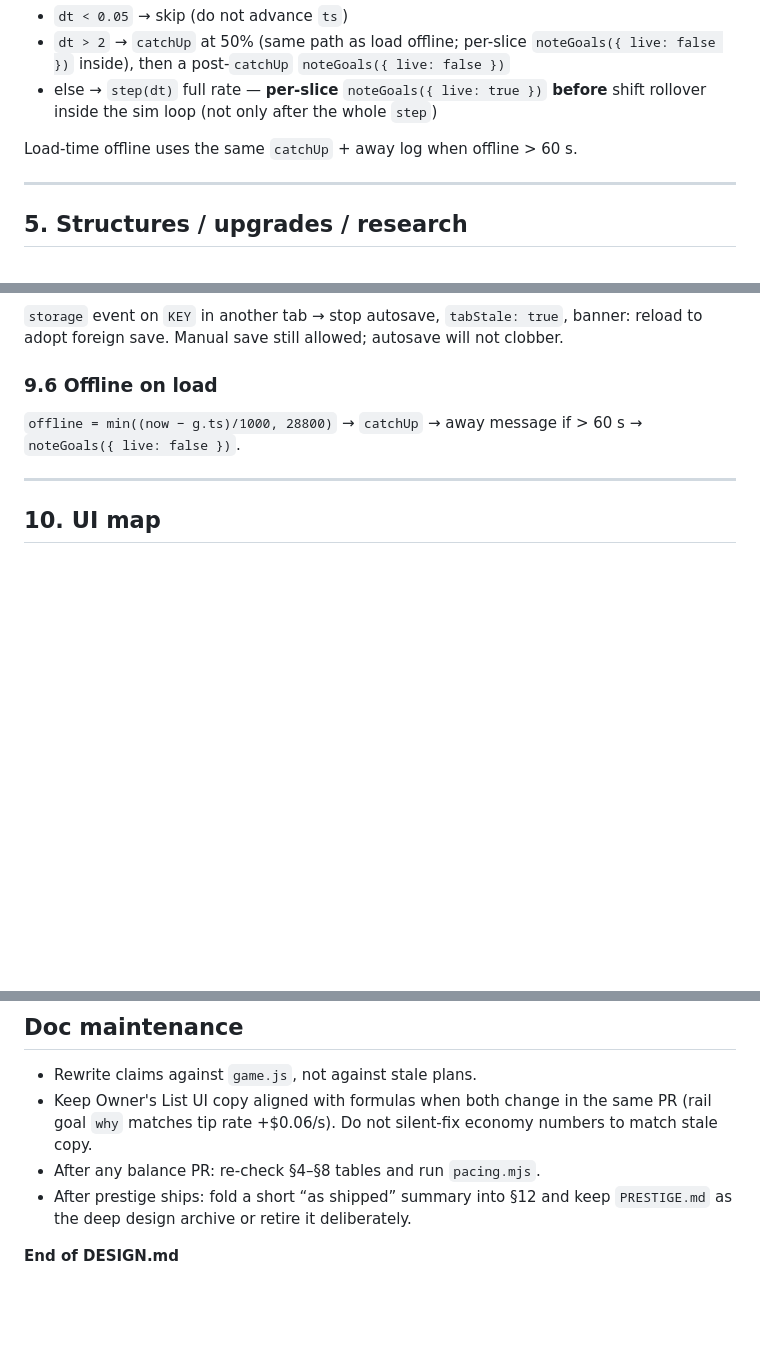
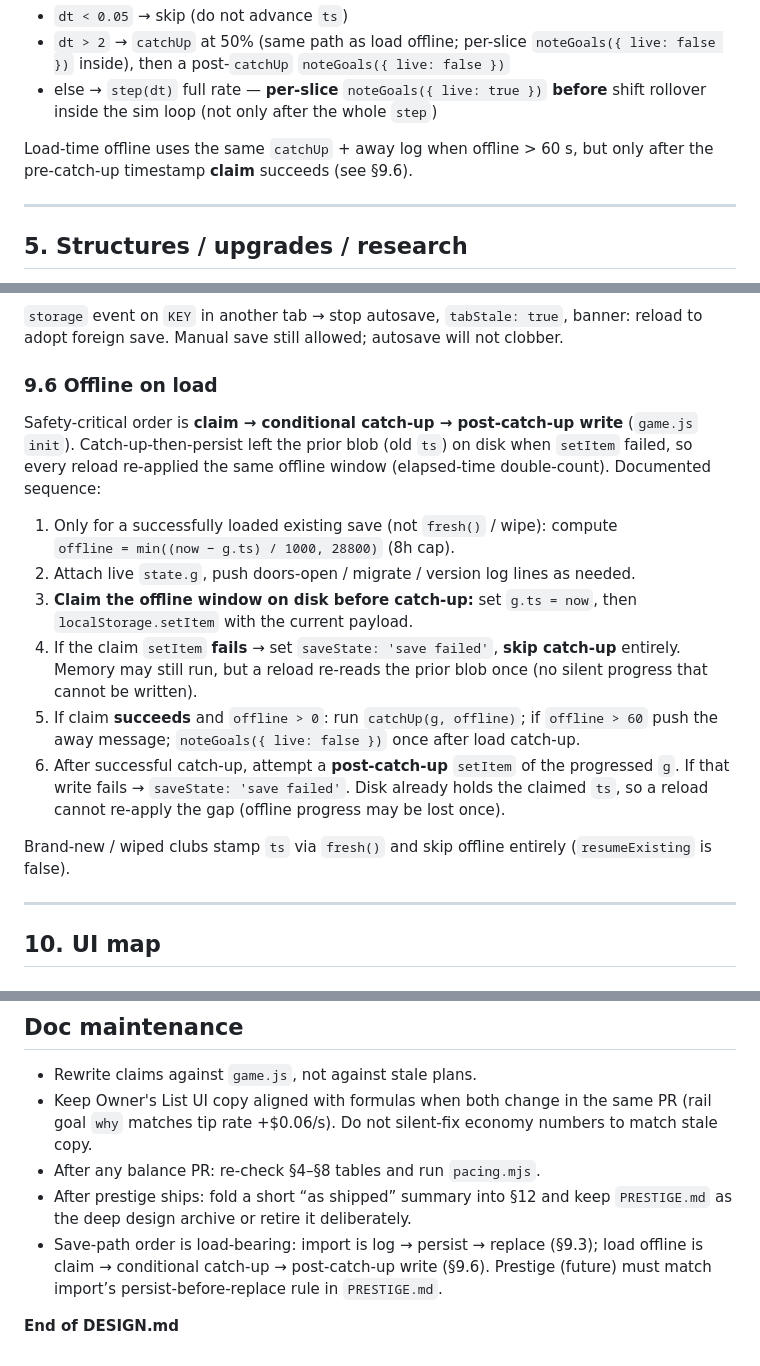
Before and after one commit to condensed69/afterglow, a Markdown page: DESIGN.md, 3 parts joined by grey strips. GitHub-like rendering; blank space fills up the shorter version.

```diff
--- a/DESIGN.md
+++ b/DESIGN.md
@@ -178,7 +178,7 @@ Live timer (`init` interval 100 ms):
 - `dt > 2` → `catchUp` at 50% (same path as load offline; per-slice `noteGoals({ live: false })` inside), then a post-`catchUp` `noteGoals({ live: false })`
 - else → `step(dt)` full rate — **per-slice** `noteGoals({ live: true })` **before** shift rollover inside the sim loop (not only after the whole `step`)
 
-Load-time offline uses the same `catchUp` + away log when offline > 60 s.
+Load-time offline uses the same `catchUp` + away log when offline > 60 s, but only after the pre-catch-up timestamp **claim** succeeds (see §9.6).
 
 ---
 
@@ -392,7 +392,17 @@ Future saveVer or missing step → wipe on load (localStorage path) or import fa
 
 ### 9.6 Offline on load
 
-`offline = min((now − g.ts)/1000, 28800)` → `catchUp` → away message if > 60 s → `noteGoals({ live: false })`.
+Safety-critical order is **claim → conditional catch-up → post-catch-up write** (`game.js` `init`). Catch-up-then-persist left the prior blob (old `ts`) on disk when `setItem` failed, so every reload re-applied the same offline window (elapsed-time double-count). Documented sequence:
+
+1. Only for a successfully loaded existing save (not `fresh()` / wipe): compute
+   `offline = min((now − g.ts) / 1000, 28800)` (8h cap).
+2. Attach live `state.g`, push doors-open / migrate / version log lines as needed.
+3. **Claim the offline window on disk before catch-up:** set `g.ts = now`, then `localStorage.setItem` with the current payload.
+4. If the claim `setItem` **fails** → set `saveState: 'save failed'`, **skip catch-up** entirely. Memory may still run, but a reload re-reads the prior blob once (no silent progress that cannot be written).
+5. If claim **succeeds** and `offline > 0`: run `catchUp(g, offline)`; if `offline > 60` push the away message; `noteGoals({ live: false })` once after load catch-up.
+6. After successful catch-up, attempt a **post-catch-up** `setItem` of the progressed `g`. If that write fails → `saveState: 'save failed'`. Disk already holds the claimed `ts`, so a reload cannot re-apply the gap (offline progress may be lost once).
+
+Brand-new / wiped clubs stamp `ts` via `fresh()` and skip offline entirely (`resumeExisting` is false).
 
 ---
 
@@ -480,5 +490,6 @@ Full locked design — fantasy, gate, reset rules, Legacy formula, starter perks
 - Keep Owner's List UI copy aligned with formulas when both change in the same PR (rail goal `why` matches tip rate +$0.06/s). Do not silent-fix economy numbers to match stale copy.
 - After any balance PR: re-check §4–§8 tables and run `pacing.mjs`.
 - After prestige ships: fold a short “as shipped” summary into §12 and keep `PRESTIGE.md` as the deep design archive or retire it deliberately.
+- Save-path order is load-bearing: import is log → persist → replace (§9.3); load offline is claim → conditional catch-up → post-catch-up write (§9.6). Prestige (future) must match import’s persist-before-replace rule in `PRESTIGE.md`.
 
 **End of DESIGN.md**
```
Also changed, not shown: PRESTIGE.md (+11 -5 lines).
